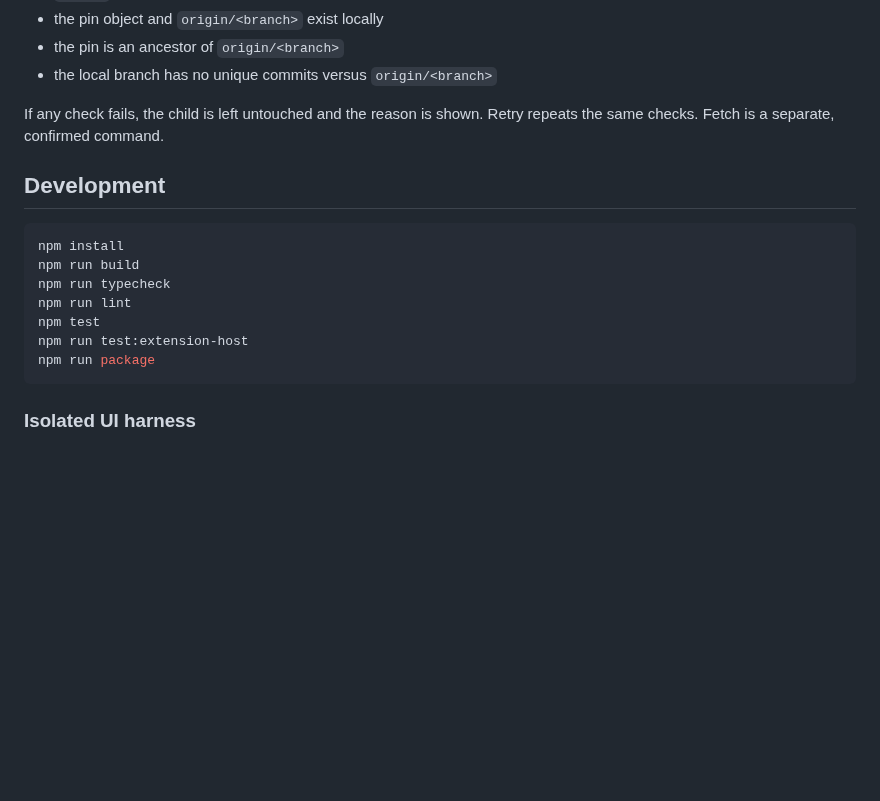
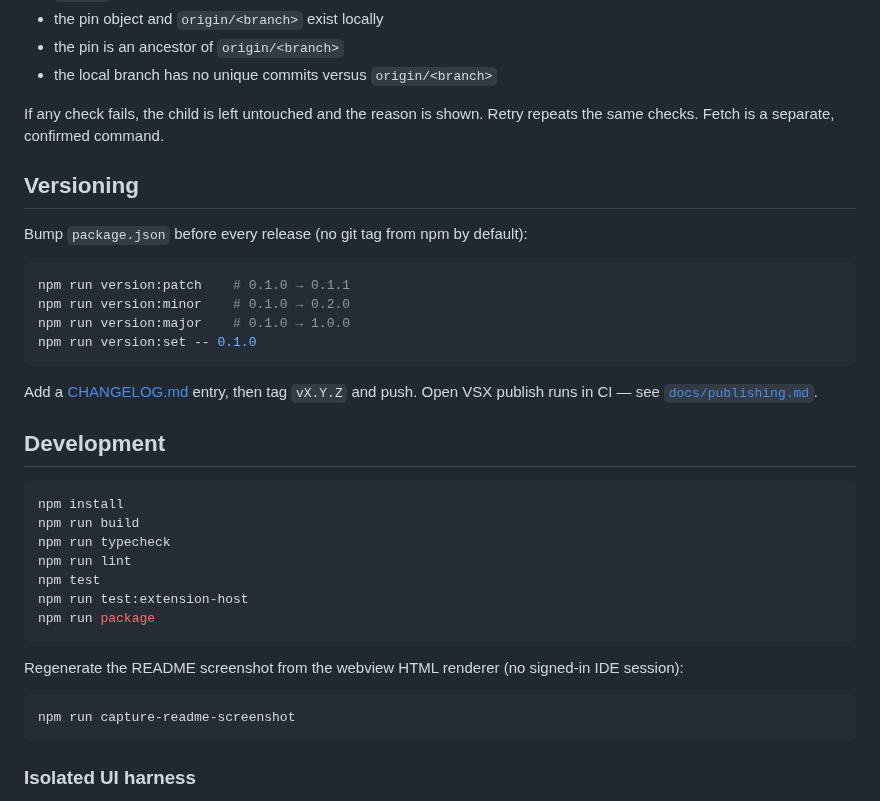
Before and after one commit to sedlacl/git-submodule-extension, a Markdown page: README.md, the part around one of its changes. Drawn GitHub-style; blank space fills up the shorter version.

````diff
--- a/README.md
+++ b/README.md
@@ -85,6 +99,19 @@ A child is attached (`git switch -C <branch> <pin>` plus upstream) only when all
 
 If any check fails, the child is left untouched and the reason is shown. Retry repeats the same checks. Fetch is a separate, confirmed command.
 
+## Versioning
+
+Bump `package.json` before every release (no git tag from npm by default):
+
+```bash
+npm run version:patch    # 0.1.0 → 0.1.1
+npm run version:minor    # 0.1.0 → 0.2.0
+npm run version:major    # 0.1.0 → 1.0.0
+npm run version:set -- 0.1.0
+```
+
+Add a [CHANGELOG.md](CHANGELOG.md) entry, then tag `vX.Y.Z` and push. Open VSX publish runs in CI — see [`docs/publishing.md`](docs/publishing.md).
+
 ## Development
 
 ```bash
@@ -95,6 +122,12 @@ npm run lint
 npm test
 npm run test:extension-host
 npm run package
+```
+
+Regenerate the README screenshot from the webview HTML renderer (no signed-in IDE session):
+
+```bash
+npm run capture-readme-screenshot
 ```
 
 ### Isolated UI harness
````
Also changed, not shown: other parts of README.md (+22 -4 lines), CHANGELOG.md (added, +30 -0 lines), docs/publishing.md (added, +44 -0 lines), docs/changes-with-submodules.png (added), 6 other files.
